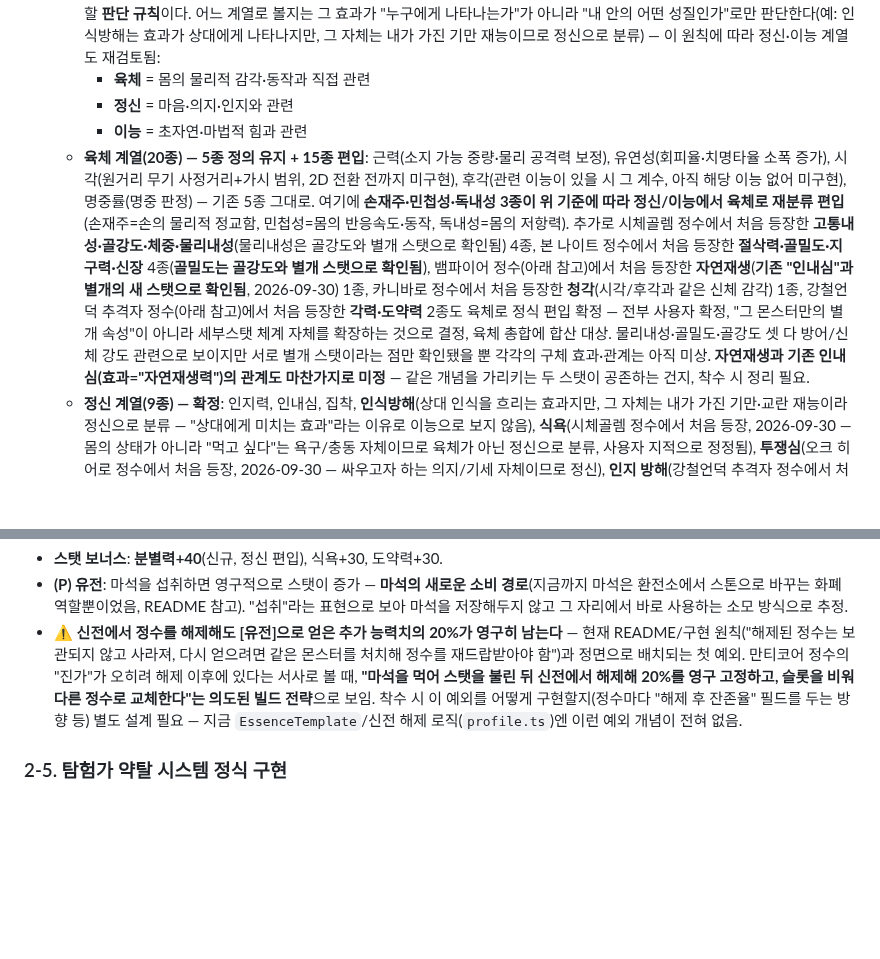
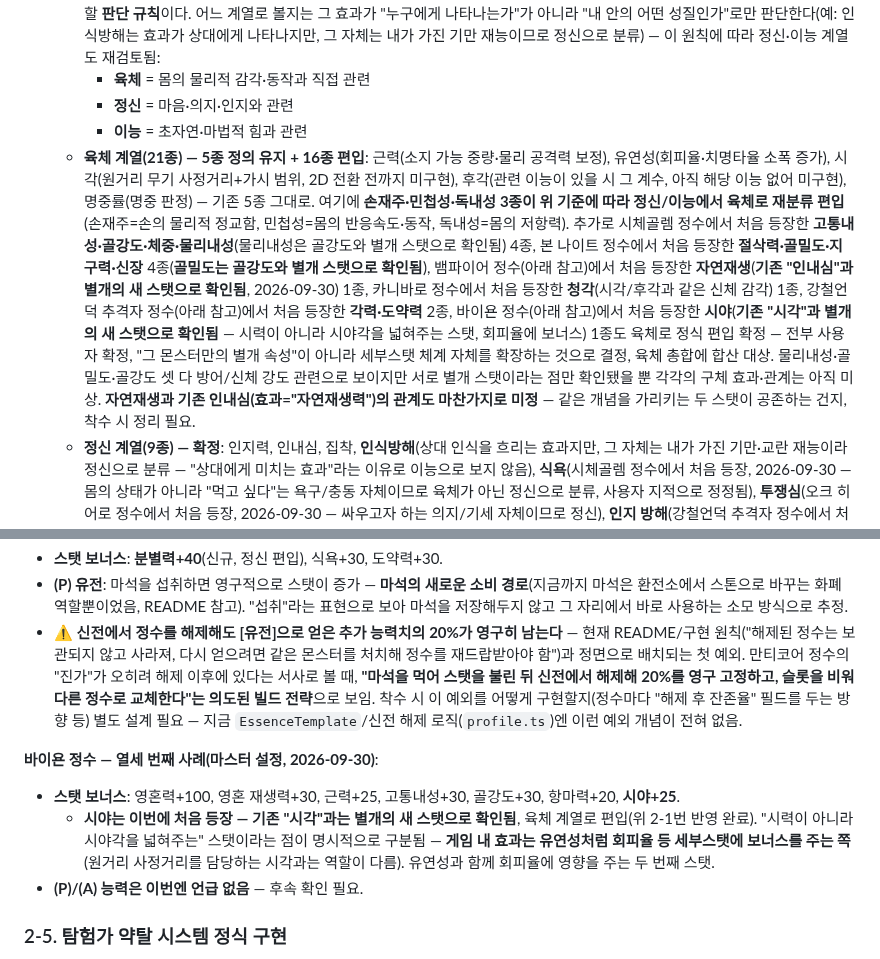
Before and after one commit to xnlrlal/my-new-project, a Markdown page: designnotes.md, 2 parts joined by grey strips. Drawn GitHub-style; blank space fills up the shorter version.

Commit message:
docs: 바이욘 정수 기록, 시야를 시각과 별개 스탯으로 편입
시야(육체)가 시력이 아니라 시야각/회피율 보너스를 담당하는
별개 스탯임을 확인. 세부스탯 총 41종(육체21/정신9/이능11).

Co-Authored-By: Claude Sonnet 5 <noreply@anthropic.com>
Claude-Session: https://claude.ai/code/session_01DauXoWXJ3417RoAS19x4dZ

```diff
--- a/designnotes.md
+++ b/designnotes.md
@@ -49,7 +49,7 @@
     - **육체** = 몸의 물리적 감각·동작과 직접 관련
     - **정신** = 마음·의지·인지와 관련
     - **이능** = 초자연·마법적 힘과 관련
-  - **육체 계열(20종) — 5종 정의 유지 + 15종 편입**: 근력(소지 가능 중량·물리 공격력 보정), 유연성(회피율·치명타율 소폭 증가), 시각(원거리 무기 사정거리+가시 범위, 2D 전환 전까지 미구현), 후각(관련 이능이 있을 시 그 계수, 아직 해당 이능 없어 미구현), 명중률(명중 판정) — 기존 5종 그대로. 여기에 **손재주·민첩성·독내성 3종이 위 기준에 따라 정신/이능에서 육체로 재분류 편입**(손재주=손의 물리적 정교함, 민첩성=몸의 반응속도·동작, 독내성=몸의 저항력). 추가로 시체골렘 정수에서 처음 등장한 **고통내성·골강도·체중·물리내성**(물리내성은 골강도와 별개 스탯으로 확인됨) 4종, 본 나이트 정수에서 처음 등장한 **절삭력·골밀도·지구력·신장** 4종(**골밀도는 골강도와 별개 스탯으로 확인됨**), 뱀파이어 정수(아래 참고)에서 처음 등장한 **자연재생**(**기존 "인내심"과 별개의 새 스탯으로 확인됨**, 2026-09-30) 1종, 카니바로 정수에서 처음 등장한 **청각**(시각/후각과 같은 신체 감각) 1종, 강철언덕 추격자 정수(아래 참고)에서 처음 등장한 **각력·도약력** 2종도 육체로 정식 편입 확정 — 전부 사용자 확정, "그 몬스터만의 별개 속성"이 아니라 세부스탯 체계 자체를 확장하는 것으로 결정, 육체 총합에 합산 대상. 물리내성·골밀도·골강도 셋 다 방어/신체 강도 관련으로 보이지만 서로 별개 스탯이라는 점만 확인됐을 뿐 각각의 구체 효과·관계는 아직 미상. **자연재생과 기존 인내심(효과="자연재생력")의 관계도 마찬가지로 미정** — 같은 개념을 가리키는 두 스탯이 공존하는 건지, 착수 시 정리 필요.
+  - **육체 계열(21종) — 5종 정의 유지 + 16종 편입**: 근력(소지 가능 중량·물리 공격력 보정), 유연성(회피율·치명타율 소폭 증가), 시각(원거리 무기 사정거리+가시 범위, 2D 전환 전까지 미구현), 후각(관련 이능이 있을 시 그 계수, 아직 해당 이능 없어 미구현), 명중률(명중 판정) — 기존 5종 그대로. 여기에 **손재주·민첩성·독내성 3종이 위 기준에 따라 정신/이능에서 육체로 재분류 편입**(손재주=손의 물리적 정교함, 민첩성=몸의 반응속도·동작, 독내성=몸의 저항력). 추가로 시체골렘 정수에서 처음 등장한 **고통내성·골강도·체중·물리내성**(물리내성은 골강도와 별개 스탯으로 확인됨) 4종, 본 나이트 정수에서 처음 등장한 **절삭력·골밀도·지구력·신장** 4종(**골밀도는 골강도와 별개 스탯으로 확인됨**), 뱀파이어 정수(아래 참고)에서 처음 등장한 **자연재생**(**기존 "인내심"과 별개의 새 스탯으로 확인됨**, 2026-09-30) 1종, 카니바로 정수에서 처음 등장한 **청각**(시각/후각과 같은 신체 감각) 1종, 강철언덕 추격자 정수(아래 참고)에서 처음 등장한 **각력·도약력** 2종, 바이욘 정수(아래 참고)에서 처음 등장한 **시야**(**기존 "시각"과 별개의 새 스탯으로 확인됨** — 시력이 아니라 시야각을 넓혀주는 스탯, 회피율에 보너스) 1종도 육체로 정식 편입 확정 — 전부 사용자 확정, "그 몬스터만의 별개 속성"이 아니라 세부스탯 체계 자체를 확장하는 것으로 결정, 육체 총합에 합산 대상. 물리내성·골밀도·골강도 셋 다 방어/신체 강도 관련으로 보이지만 서로 별개 스탯이라는 점만 확인됐을 뿐 각각의 구체 효과·관계는 아직 미상. **자연재생과 기존 인내심(효과="자연재생력")의 관계도 마찬가지로 미정** — 같은 개념을 가리키는 두 스탯이 공존하는 건지, 착수 시 정리 필요.
   - **정신 계열(9종) — 확정**: 인지력, 인내심, 집착, **인식방해**(상대 인식을 흐리는 효과지만, 그 자체는 내가 가진 기만·교란 재능이라 정신으로 분류 — "상대에게 미치는 효과"라는 이유로 이능으로 보지 않음), **식욕**(시체골렘 정수에서 처음 등장, 2026-09-30 — 몸의 상태가 아니라 "먹고 싶다"는 욕구/충동 자체이므로 육체가 아닌 정신으로 분류, 사용자 지적으로 정정됨), **투쟁심**(오크 히어로 정수에서 처음 등장, 2026-09-30 — 싸우고자 하는 의지/기세 자체이므로 정신), **인지 방해**(강철언덕 추격자 정수에서 처음 등장, 2026-09-30 — **기존 "인식방해"와는 별개의 새 스탯으로 확인됨**. "인지"(사고·판단을 포괄하는 넓은 개념)는 "인식"(구체적 대상을 알아차리는 좁은 개념)과 다른 단어라 구분됨 — 인식방해=상대가 나를 알아차리기 어렵게(명중률 저하), 인지 방해=상대의 판단/사고 자체를 흐트러뜨리는 것으로 추정. 인식방해와 같은 논리로 "내가 가진 교란 재능"이라 정신으로 분류. 구체 효과는 미정), **정신력**(불사자 각인 4단계에서 처음 등장, 2026-09-30 — 문자 그대로 정신적인 힘이라 정신), **분별력**(만티코어 정수에서 처음 등장, 2026-09-30 — 옳고 그름/좋고 나쁨을 가려내는 판단력이라 정신).
   - **이능 계열(11종) — 첫 편입(2026-09-30)**: 뱀파이어 정수(아래 참고)에서 처음으로 이능 계열 세부스탯이 등장 — **항마력·영혼력·마나감응도·어둠 저항력·태양 저항력**, 전부 초자연·마법적 힘 기준에 부합. 이전까지 "이능은 세부스탯이 하나도 없어도 구조상 문제 없다"고 정리했던 상태에서, 이번에 실제로 채워짐. 다만 이능은 이미 **"장착 중인 정수 스킬 카드의 위력 배율"**(1당 +5%, `src/engine/engine.ts`의 `ARCANE_ESSENCE_COEF`)이라는 메인스탯 자체의 역할이 있어, 이 세부스탯들이 그 배율과 정확히 어떤 관계인지(예: 세부스탯 합이 이능 메인스탯을 이루고 그 메인스탯이 배율에 쓰이는지)는 착수 시 정리 필요. 카니바로 정수에서 처음 등장한 **육감**도 이능으로 편입(초자연적 예지/직감으로 판단 — 시각/후각/청각 같은 "몸의" 감각이 아니라 "그 이상"의 감각이라는 점에서 육체가 아닌 이능, 판단 근거가 상대적으로 약해 사용자 정정 가능). 강철언덕 추격자 정수에서 처음 등장한 **대지 저항**도 이능으로 편입(어둠 저항력·태양 저항력과 같은 성격의 원소/속성 저항). 불사자 각인(아래 "경제/거래" 참고)에서 처음 등장한 **화염 저항력**도 같은 성격으로 이능 편입. 예티 정수(아래 참고)에서 처음 등장한 **냉기 내성·냉기 감응도**도 이능 편입 — 지금까지 나온 원소 저항력(어둠/태양/대지/화염/냉기)과 감응도(마나/냉기) 패턴이 계속 이어짐. 불사자 각인 6단계에서 처음 등장한 **영혼 재생력**도 이능 편입(영혼력과 같은 "영혼" 계열) — **마나(MP) 재생력을 직접 가리키는 스탯으로 확인됨**(마스터 설정 원문 "MP 재생력이 대폭 상승했다"), 2-2번 전투 자원 시스템 전환에서 미정으로 남겨뒀던 "마나 회복의 근거 스탯"에 대한 첫 구체 후보 — 착수 시 2-2번과 함께 재검토.
   - 계열 이동과 무관하게 이미 전투 로직에 연결된 수치 효과(손재주=상시 방어%, 인내심=자연재생%, 민첩성=공격속도, 인식방해=적 명중률 저하, 집착=치명타 배율)는 그대로 유지된다(`src/engine/stat-bonus.ts`). 장비·정수가 부여하는 보너스도 이 필드들에 그대로 가산됨.
@@ -275,6 +275,11 @@
 - **(P) 유전**: 마석을 섭취하면 영구적으로 스탯이 증가 — **마석의 새로운 소비 경로**(지금까지 마석은 환전소에서 스톤으로 바꾸는 화폐 역할뿐이었음, README 참고). "섭취"라는 표현으로 보아 마석을 저장해두지 않고 그 자리에서 바로 사용하는 소모 방식으로 추정.
 - ⚠️ **신전에서 정수를 해제해도 [유전]으로 얻은 추가 능력치의 20%가 영구히 남는다** — 현재 README/구현 원칙("해제된 정수는 보관되지 않고 사라져, 다시 얻으려면 같은 몬스터를 처치해 정수를 재드랍받아야 함")과 정면으로 배치되는 첫 예외. 만티코어 정수의 "진가"가 오히려 해제 이후에 있다는 서사로 볼 때, **"마석을 먹어 스탯을 불린 뒤 신전에서 해제해 20%를 영구 고정하고, 슬롯을 비워 다른 정수로 교체한다"는 의도된 빌드 전략**으로 보임. 착수 시 이 예외를 어떻게 구현할지(정수마다 "해제 후 잔존율" 필드를 두는 방향 등) 별도 설계 필요 — 지금 `EssenceTemplate`/신전 해제 로직(`profile.ts`)엔 이런 예외 개념이 전혀 없음.
 
+**바이욘 정수 — 열세 번째 사례(마스터 설정, 2026-09-30)**:
+- **스탯 보너스**: 영혼력+100, 영혼 재생력+30, 근력+25, 고통내성+30, 골강도+30, 항마력+20, **시야+25**.
+  - **시야는 이번에 처음 등장 — 기존 "시각"과는 별개의 새 스탯으로 확인됨**, 육체 계열로 편입(위 2-1번 반영 완료). "시력이 아니라 시야각을 넓혀주는" 스탯이라는 점이 명시적으로 구분됨 — **게임 내 효과는 유연성처럼 회피율 등 세부스탯에 보너스를 주는 쪽**(원거리 사정거리를 담당하는 시각과는 역할이 다름). 유연성과 함께 회피율에 영향을 주는 두 번째 스탯.
+- **(P)/(A) 능력은 이번엔 언급 없음** — 후속 확인 필요.
+
 ### 2-5. 탐험가 약탈 시스템 정식 구현
 
 마스터 설정 확정: NPC(다른 탐험가)를 죽이면 몬스터와 달리 장비를 그대로 벗겨 얻을 수 있다(몬스터는 빛무리로 사라져 장비를 남기지 않음 — README 참고). NPC 전투불능 상태(구현됨, README 참고)에서 "끝장낸다"를 고른 뒤의 정식 전리품 목록을 이 항목에서 설계한다.
```
Also changed, not shown: other parts of designnotes.md (+1 -1 lines).
